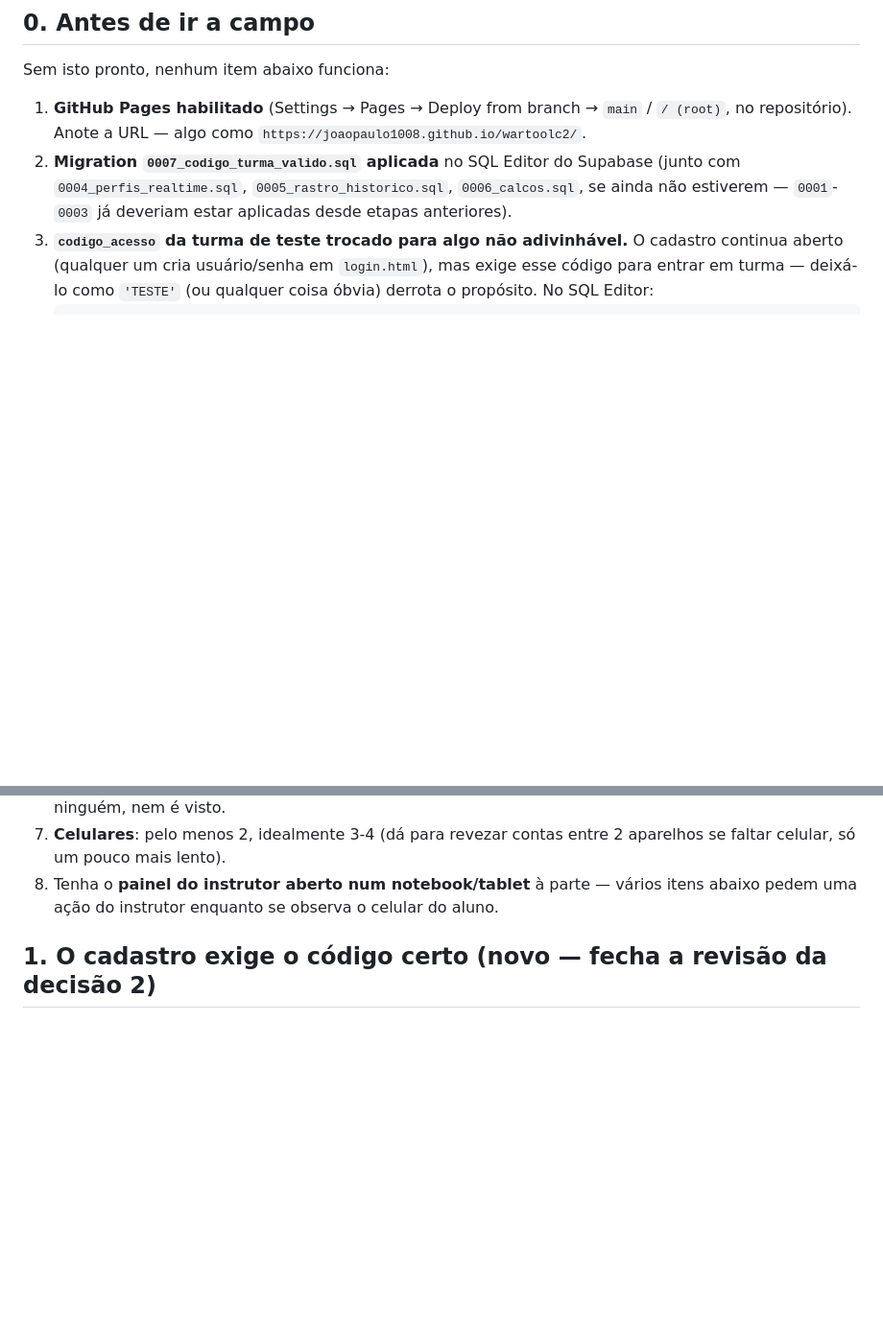
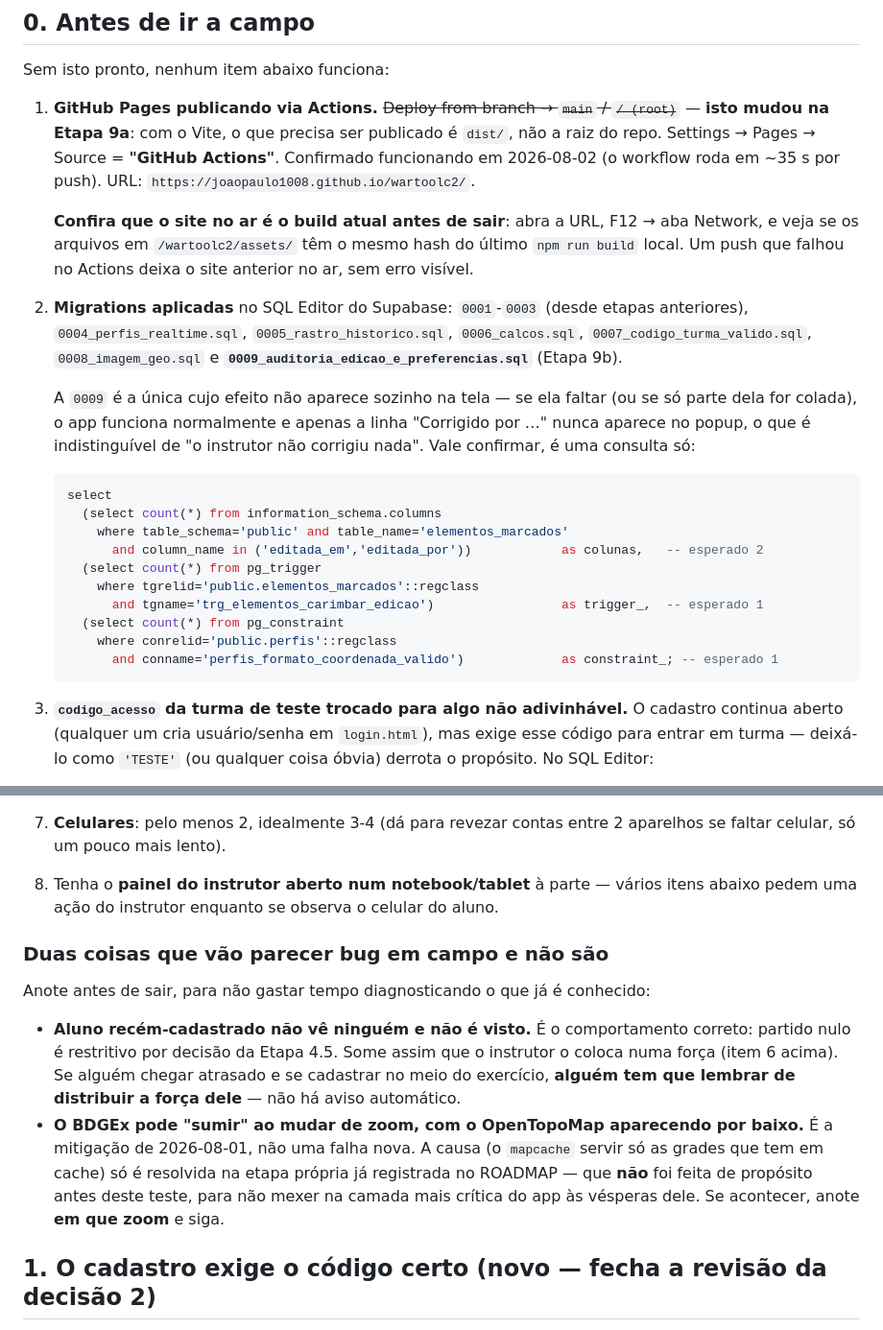
Before and after one commit to joaopaulo1008/wartoolc2, a Markdown page: docs/roteiro-teste-campo.md, 2 parts joined by grey strips. Shown at 96% size. Rendered like a GitHub page; blank space fills up the shorter version.

Commit message:
roteiro de campo: corrige o pré-voo para o estado real de 2026-08-02
Três correções na seção 0, que estava parada na Etapa 11:

- item 1 dizia 'Deploy from branch -> main / (root)', que a Etapa 9a tornou
  errado (com Vite, o que se publica é dist/, via GitHub Actions). Seguir o
  texto antigo hoje derrubaria o deploy. Acrescentada também a conferência de
  hash do bundle: um push que falha no Actions deixa o site anterior no ar
  sem erro visível;
- item 2 listava migrations até a 0007; faltavam 0008 e 0009. A 0009 ganhou
  uma consulta de conferência própria porque é a única cujo efeito não
  aparece sozinho na tela — sem ela, a linha 'Corrigido por ...' simplesmente
  nunca surge, o que é indistinguível de 'ninguém corrigiu nada';
- seção nova 'duas coisas que vão parecer bug em campo e não são': aluno sem
  partido invisível (correto, Etapa 4.5) e o BDGEx piscando ao mudar de zoom
  (mitigação de 2026-08-01, conserto adiado de propósito para não mexer na
  camada mais crítica às vésperas do teste).

````diff
--- a/docs/roteiro-teste-campo.md
+++ b/docs/roteiro-teste-campo.md
@@ -8,8 +8,24 @@ Este roteiro é a entrega mais valiosa da Etapa 11: várias coisas nunca puderam
 
 Sem isto pronto, nenhum item abaixo funciona:
 
-1. **GitHub Pages habilitado** (Settings → Pages → Deploy from branch → `main` / `/ (root)`, no repositório). Anote a URL — algo como `https://joaopaulo1008.github.io/wartoolc2/`.
-2. **Migration `0007_codigo_turma_valido.sql` aplicada** no SQL Editor do Supabase (junto com `0004_perfis_realtime.sql`, `0005_rastro_historico.sql`, `0006_calcos.sql`, se ainda não estiverem — `0001`-`0003` já deveriam estar aplicadas desde etapas anteriores).
+1. **GitHub Pages publicando via Actions.** ~~Deploy from branch → `main` / `/ (root)`~~ — **isto mudou na Etapa 9a**: com o Vite, o que precisa ser publicado é `dist/`, não a raiz do repo. Settings → Pages → Source = **"GitHub Actions"**. Confirmado funcionando em 2026-08-02 (o workflow roda em ~35 s por push). URL: `https://joaopaulo1008.github.io/wartoolc2/`.
+
+   **Confira que o site no ar é o build atual antes de sair**: abra a URL, F12 → aba Network, e veja se os arquivos em `/wartoolc2/assets/` têm o mesmo hash do último `npm run build` local. Um push que falhou no Actions deixa o site anterior no ar, sem erro visível.
+2. **Migrations aplicadas** no SQL Editor do Supabase: `0001`-`0003` (desde etapas anteriores), `0004_perfis_realtime.sql`, `0005_rastro_historico.sql`, `0006_calcos.sql`, `0007_codigo_turma_valido.sql`, `0008_imagem_geo.sql` e **`0009_auditoria_edicao_e_preferencias.sql`** (Etapa 9b).
+
+   A `0009` é a única cujo efeito não aparece sozinho na tela — se ela faltar (ou se só parte dela for colada), o app funciona normalmente e apenas a linha "Corrigido por …" nunca aparece no popup, o que é indistinguível de "o instrutor não corrigiu nada". Vale confirmar, é uma consulta só:
+   ```sql
+   select
+     (select count(*) from information_schema.columns
+       where table_schema='public' and table_name='elementos_marcados'
+         and column_name in ('editada_em','editada_por'))            as colunas,   -- esperado 2
+     (select count(*) from pg_trigger
+       where tgrelid='public.elementos_marcados'::regclass
+         and tgname='trg_elementos_carimbar_edicao')                 as trigger_,  -- esperado 1
+     (select count(*) from pg_constraint
+       where conrelid='public.perfis'::regclass
+         and conname='perfis_formato_coordenada_valido')             as constraint_; -- esperado 1
+   ```
 3. **`codigo_acesso` da turma de teste trocado para algo não adivinhável.** O cadastro continua aberto (qualquer um cria usuário/senha em `login.html`), mas exige esse código para entrar em turma — deixá-lo como `'TESTE'` (ou qualquer coisa óbvia) derrota o propósito. No SQL Editor:
    ```sql
    update public.turmas set codigo_acesso = 'algo-que-só-a-turma-sabe' where nome = '...';
@@ -22,6 +38,13 @@ Sem isto pronto, nenhum item abaixo funciona:
 6. **Forças distribuídas**: no painel do instrutor (aba "Permissões e forças"), coloque as 4 contas de aluno em Azul/Vermelho conforme o item 5. Lembre: partido nulo é restritivo — um aluno sem força não vê ninguém, nem é visto.
 7. **Celulares**: pelo menos 2, idealmente 3-4 (dá para revezar contas entre 2 aparelhos se faltar celular, só um pouco mais lento).
 8. Tenha o **painel do instrutor aberto num notebook/tablet** à parte — vários itens abaixo pedem uma ação do instrutor enquanto se observa o celular do aluno.
+
+### Duas coisas que vão parecer bug em campo e não são
+
+Anote antes de sair, para não gastar tempo diagnosticando o que já é conhecido:
+
+- **Aluno recém-cadastrado não vê ninguém e não é visto.** É o comportamento correto: partido nulo é restritivo por decisão da Etapa 4.5. Some assim que o instrutor o coloca numa força (item 6 acima). Se alguém chegar atrasado e se cadastrar no meio do exercício, **alguém tem que lembrar de distribuir a força dele** — não há aviso automático.
+- **O BDGEx pode "sumir" ao mudar de zoom, com o OpenTopoMap aparecendo por baixo.** É a mitigação de 2026-08-01, não uma falha nova. A causa (o `mapcache` servir só as grades que tem em cache) só é resolvida na etapa própria já registrada no ROADMAP — que **não** foi feita de propósito antes deste teste, para não mexer na camada mais crítica do app às vésperas dele. Se acontecer, anote **em que zoom** e siga.
 
 ## 1. O cadastro exige o código certo (novo — fecha a revisão da decisão 2)
 
````
